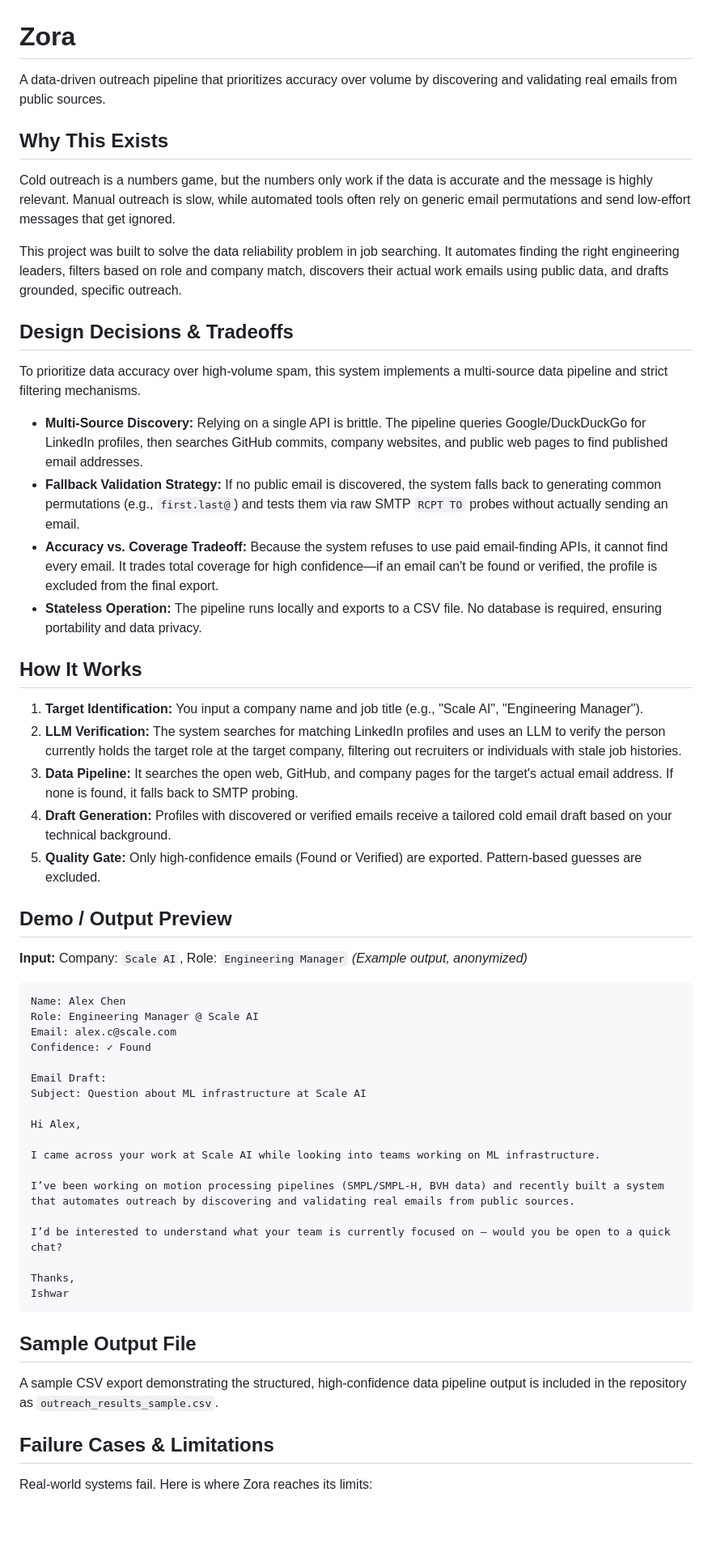
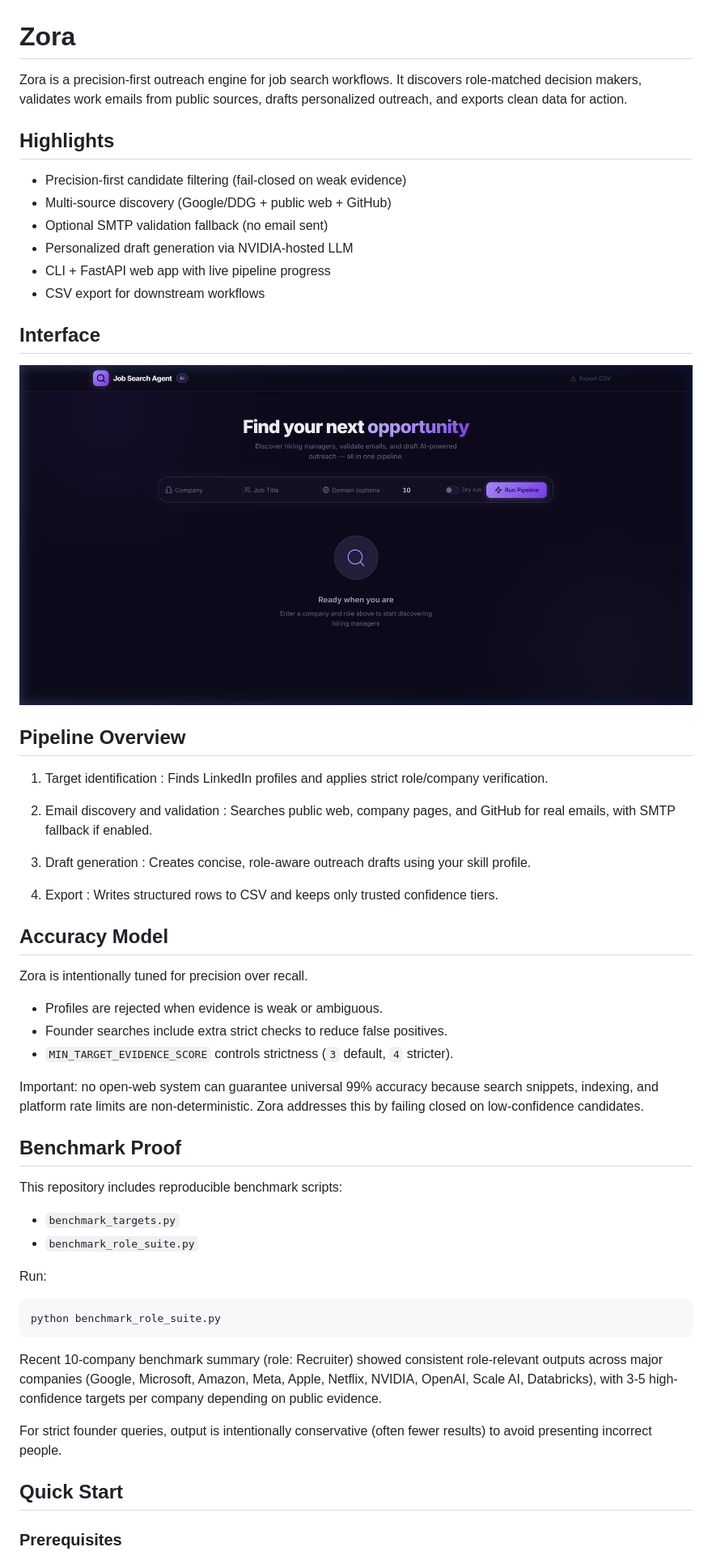
Before and after one commit to ishwarsoni/job-outreach-ai, a Markdown page: README.md, the part around one of its changes. Shown at 81% size. Drawn GitHub-style; blank space fills up the shorter version.

````diff
--- a/README.md
+++ b/README.md
@@ -1,61 +1,62 @@
 # Zora
 
-A data-driven outreach pipeline that prioritizes accuracy over volume by discovering and validating real emails from public sources.
+Zora is a precision-first outreach engine for job search workflows. It discovers role-matched decision makers, validates work emails from public sources, drafts personalized outreach, and exports clean data for action.
 
-## Why This Exists
+## Highlights
 
-Cold outreach is a numbers game, but the numbers only work if the data is accurate and the message is highly relevant. Manual outreach is slow, while automated tools often rely on generic email permutations and send low-effort messages that get ignored.
+- Precision-first candidate filtering (fail-closed on weak evidence)
+- Multi-source discovery (Google/DDG + public web + GitHub)
+- Optional SMTP validation fallback (no email sent)
+- Personalized draft generation via NVIDIA-hosted LLM
+- CLI + FastAPI web app with live pipeline progress
+- CSV export for downstream workflows
 
-This project was built to solve the data reliability problem in job searching. It automates finding the right engineering leaders, filters based on role and company match, discovers their actual work emails using public data, and drafts grounded, specific outreach.
+## Interface
 
-## Design Decisions & Tradeoffs
+![Zora Web Interface](frontend_screenshot.png)
 
-To prioritize data accuracy over high-volume spam, this system implements a multi-source data pipeline and strict filtering mechanisms.
+## Pipeline Overview
 
-* **Multi-Source Discovery:** Relying on a single API is brittle. The pipeline queries Google/DuckDuckGo for LinkedIn profiles, then searches GitHub commits, company websites, and public web pages to find published email addresses.
-* **Fallback Validation Strategy:** If no public email is discovered, the system falls back to generating common permutations (e.g., `first.last@`) and tests them via raw SMTP `RCPT TO` probes without actually sending an email.
-* **Accuracy vs. Coverage Tradeoff:** Because the system refuses to use paid email-finding APIs, it cannot find every email. It trades total coverage for high confidence—if an email can't be found or verified, the profile is excluded from the final export.
-* **Stateless Operation:** The pipeline runs locally and exports to a CSV file. No database is required, ensuring portability and data privacy.
+1. Target identification
+: Finds LinkedIn profiles and applies strict role/company verification.
 
-## How It Works
+2. Email discovery and validation
+: Searches public web, company pages, and GitHub for real emails, with SMTP fallback if enabled.
 
-1. **Target Identification:** You input a company name and job title (e.g., "Scale AI", "Engineering Manager").
-2. **LLM Verification:** The system searches for matching LinkedIn profiles and uses an LLM to verify the person currently holds the target role at the target company, filtering out recruiters or individuals with stale job histories.
-3. **Data Pipeline:** It searches the open web, GitHub, and company pages for the target's actual email address. If none is found, it falls back to SMTP probing.
-4. **Draft Generation:** Profiles with discovered or verified emails receive a tailored cold email draft based on your technical background.
-5. **Quality Gate:** Only high-confidence emails (Found or Verified) are exported. Pattern-based guesses are excluded.
+3. Draft generation
+: Creates concise, role-aware outreach drafts using your skill profile.
 
-## Demo / Output Preview
+4. Export
+: Writes structured rows to CSV and keeps only trusted confidence tiers.
 
-**Input:** Company: `Scale AI`, Role: `Engineering Manager`
-*(Example output, anonymized)*
+## Accuracy Model
 
-```text
-Name: Alex Chen
-Role: Engineering Manager @ Scale AI
-Email: alex.c@scale.com
-Confidence: ✓ Found
+Zora is intentionally tuned for precision over recall.
 
-Email Draft:
-Subject: Question about ML infrastructure at Scale AI
+- Profiles are rejected when evidence is weak or ambiguous.
+- Founder searches include extra strict checks to reduce false positives.
+- `MIN_TARGET_EVIDENCE_SCORE` controls strictness (`3` default, `4` stricter).
 
-Hi Alex,
+Important: no open-web system can guarantee universal 99% accuracy because search snippets, indexing, and platform rate limits are non-deterministic. Zora addresses this by failing closed on low-confidence candidates.
 
-I came across your work at Scale AI while looking into teams working on ML infrastructure.
+## Benchmark Proof
 
-I’ve been working on motion processing pipelines (SMPL/SMPL-H, BVH data) and recently built a system that automates outreach by discovering and validating real emails from public sources.
+This repository includes reproducible benchmark scripts:
 
-I’d be interested to understand what your team is currently focused on — would you be open to a quick chat?
+- `benchmark_targets.py`
+- `benchmark_role_suite.py`
 
-Thanks,
-Ishwar
+Run:
+
+```bash
+python benchmark_role_suite.py
 ```
 
-## Sample Output File
+Recent 10-company benchmark summary (role: Recruiter) showed consistent role-relevant outputs across major companies (Google, Microsoft, Amazon, Meta, Apple, Netflix, NVIDIA, OpenAI, Scale AI, Databricks), with 3-5 high-confidence targets per company depending on public evidence.
 
-A sample CSV export demonstrating the structured, high-confidence data pipeline output is included in the repository as `outreach_results_sample.csv`.
+For strict founder queries, output is intentionally conservative (often fewer results) to avoid presenting incorrect people.
 
-## Failure Cases & Limitations
+## Quick Start
 
-Real-world systems fail. Here is where Zora reaches its limits:
+### Prerequisites
 
````
Also changed, not shown: other parts of README.md (+54 -91 lines).
